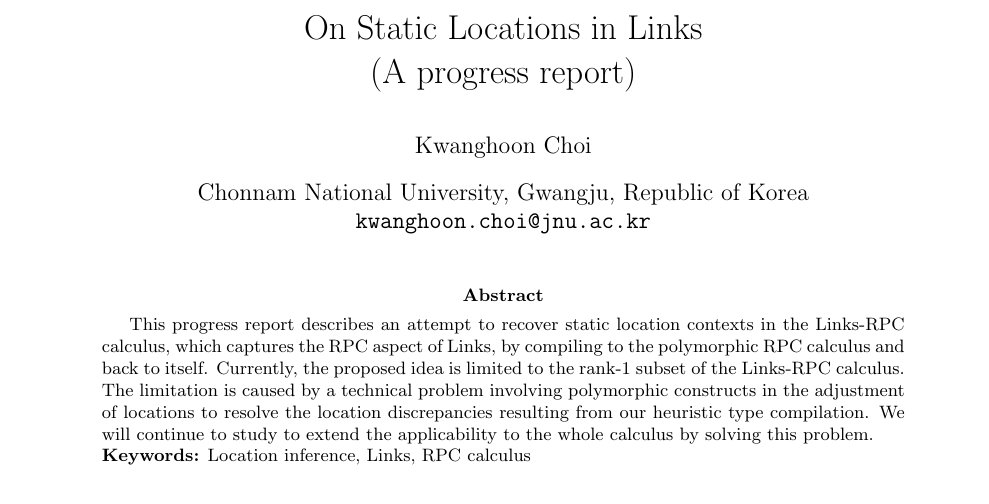
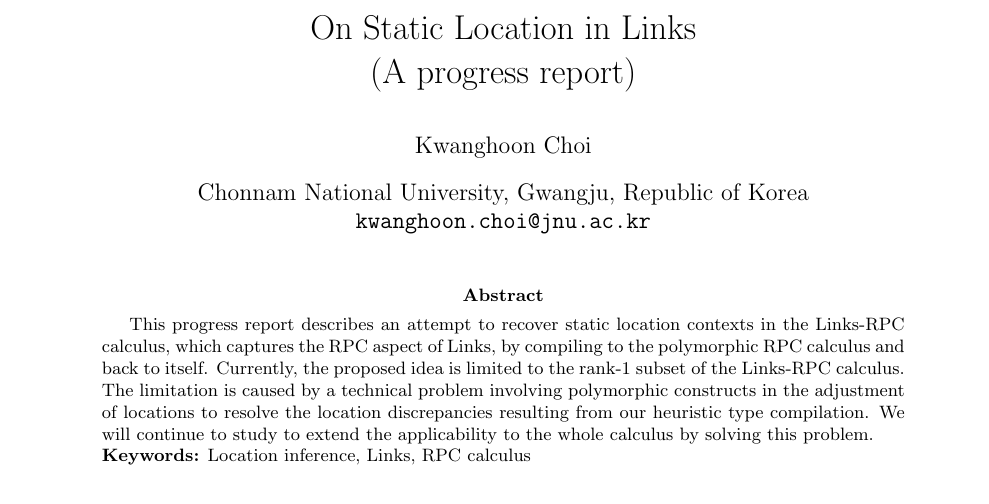
Before and after one commit to kwanghoon/linksrpc, a LaTeX paper (linksrpc.tex): part of page 1 of 10, cut so that both start at the same text. Compiled offline with pdfLaTeX.

Commit message:
change title

```diff
--- a/linksrpc.tex
+++ b/linksrpc.tex
@@ -288,7 +288,7 @@
 
 
 % Author info
-\title{On Static Locations in Links\\(A progress report)}
+\title{On Static Location in Links\\(A progress report)}
 \author{Kwanghoon Choi}
 %\author{Author One$^1$\thanks{Author One was partially supported by Grant XXX} \and Author Two$^2$ \and Author Three$^1$}
 
```
Also changed, not shown: linksrpc.pdf.
